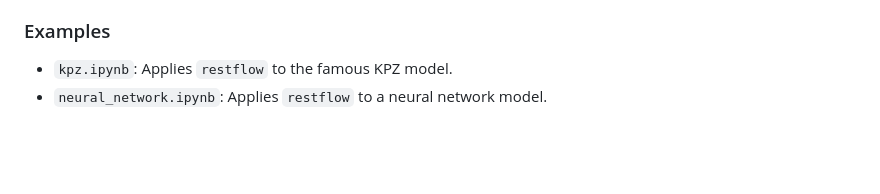
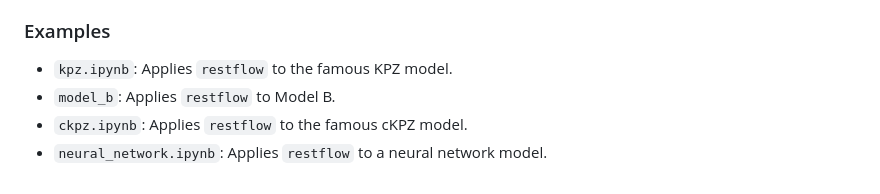
Before and after one commit to us-itp4/restflow, a Markdown page: README.md, the part around the change. Rendered like a GitHub page; blank space fills up the shorter version.

Commit message:
added model_b and ckpz

```diff
--- a/README.md
+++ b/README.md
@@ -96,4 +96,6 @@ The arguments here are the list of symbolic expressions for the graph (will be s
 ### Examples
 
 * `kpz.ipynb`: Applies `restflow` to the famous KPZ model.
+* `model_b`: Applies `restflow` to Model B.
+* `ckpz.ipynb`: Applies `restflow` to the famous cKPZ model.
 * `neural_network.ipynb`: Applies `restflow` to a neural network model.
```
